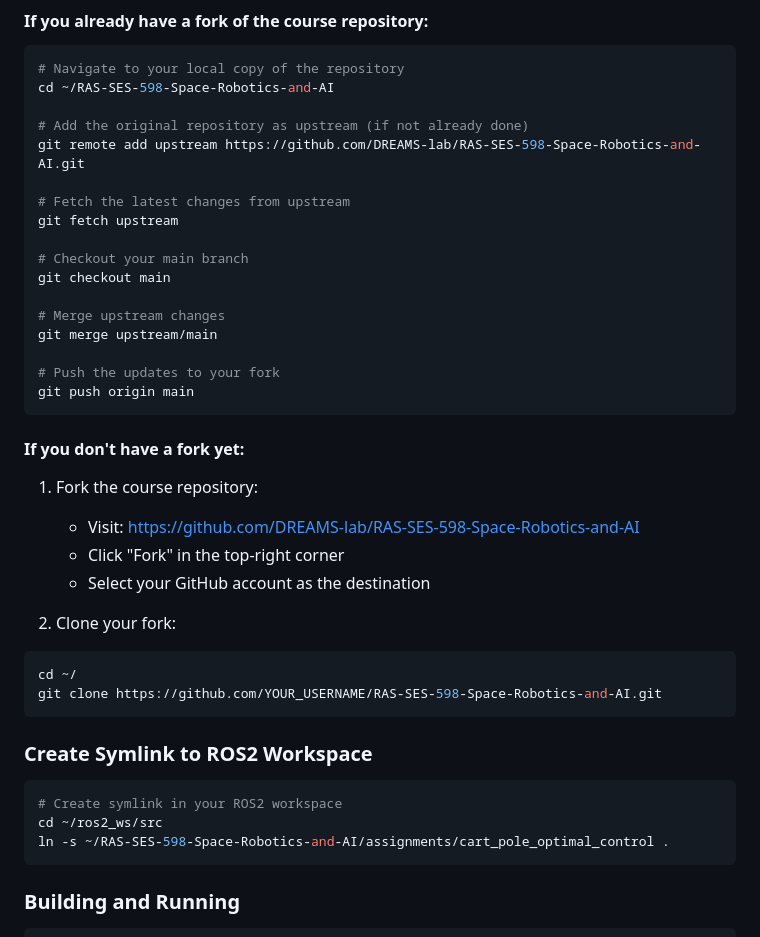
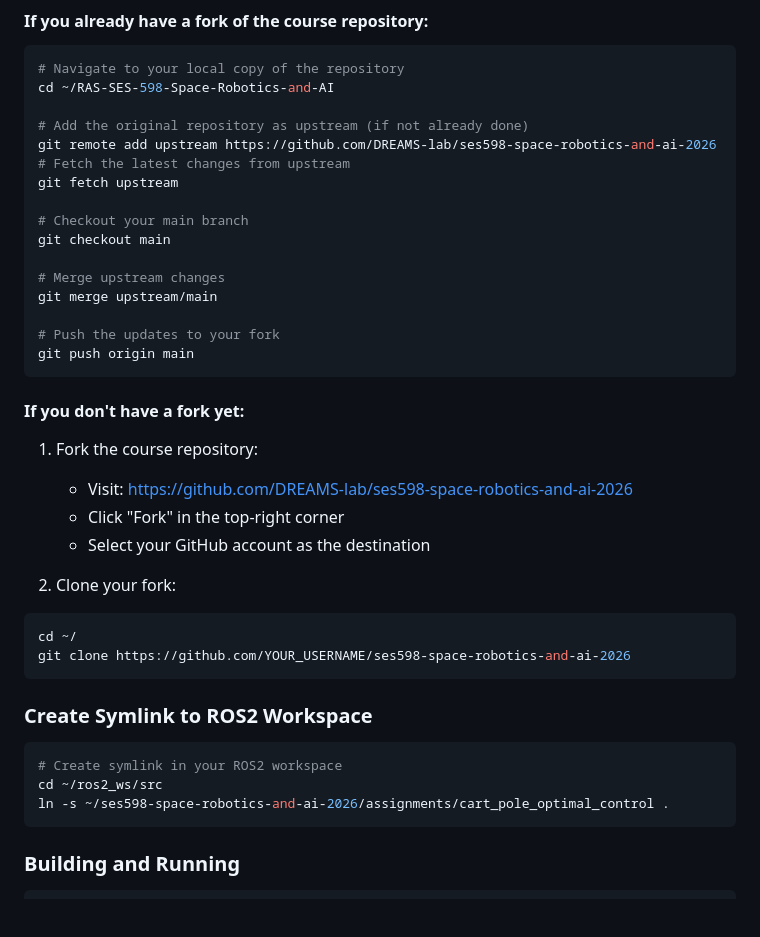
Before and after one commit to JatinSatyam26/ses598-space-robotics-and-ai-2026, a Markdown page: assignments/cart_pole_optimal_control/README.md, the part around the change. Drawn GitHub-style; blank space fills up the shorter version.

````diff
--- a/assignments/cart_pole_optimal_control/README.md
+++ b/assignments/cart_pole_optimal_control/README.md
@@ -122,8 +122,7 @@ pip3 install numpy scipy control
 cd ~/RAS-SES-598-Space-Robotics-and-AI
 
 # Add the original repository as upstream (if not already done)
-git remote add upstream https://github.com/DREAMS-lab/RAS-SES-598-Space-Robotics-and-AI.git
-
+git remote add upstream https://github.com/DREAMS-lab/ses598-space-robotics-and-ai-2026
 # Fetch the latest changes from upstream
 git fetch upstream
 
@@ -139,21 +138,21 @@ git push origin main
 
 #### If you don't have a fork yet:
 1. Fork the course repository:
-   - Visit: https://github.com/DREAMS-lab/RAS-SES-598-Space-Robotics-and-AI
+   - Visit: https://github.com/DREAMS-lab/ses598-space-robotics-and-ai-2026
    - Click "Fork" in the top-right corner
    - Select your GitHub account as the destination
 
 2. Clone your fork:
 ```bash
 cd ~/
-git clone https://github.com/YOUR_USERNAME/RAS-SES-598-Space-Robotics-and-AI.git
+git clone https://github.com/YOUR_USERNAME/ses598-space-robotics-and-ai-2026
 ```
 
 ### Create Symlink to ROS2 Workspace
 ```bash
 # Create symlink in your ROS2 workspace
 cd ~/ros2_ws/src
-ln -s ~/RAS-SES-598-Space-Robotics-and-AI/assignments/cart_pole_optimal_control .
+ln -s ~/ses598-space-robotics-and-ai-2026/assignments/cart_pole_optimal_control .
 ```
 
 ### Building and Running
````
